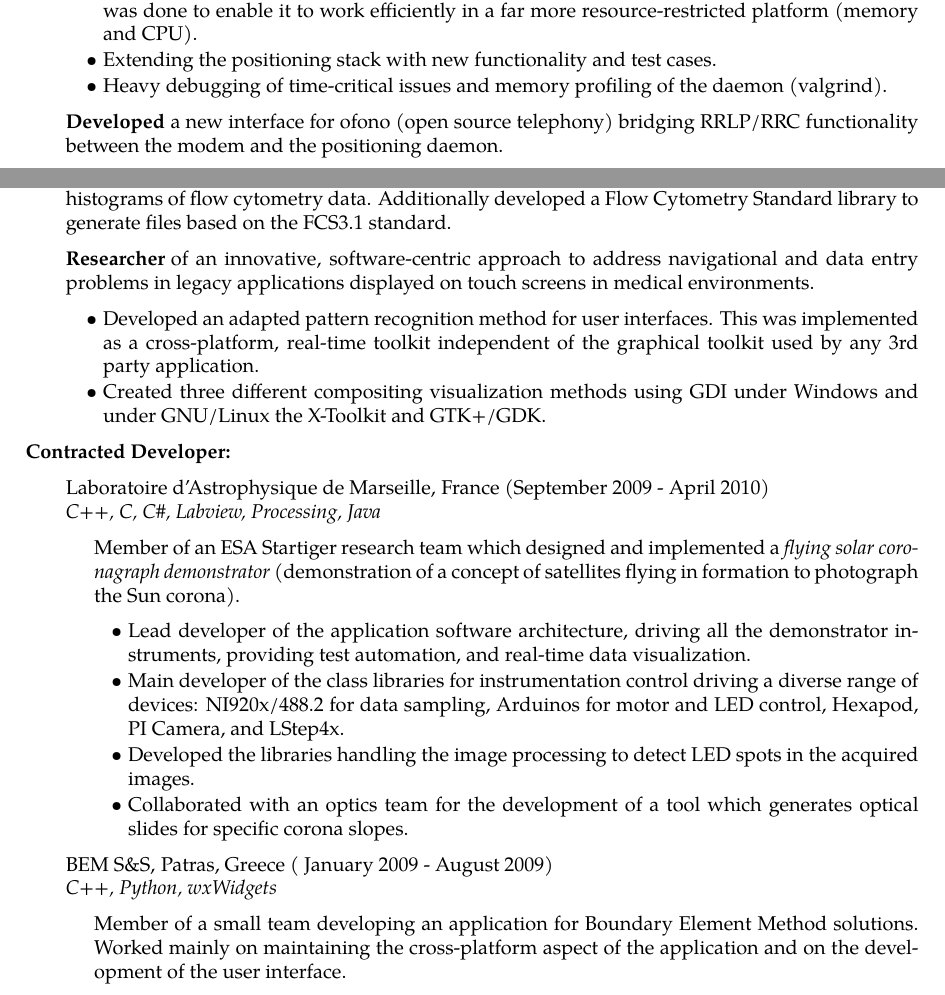
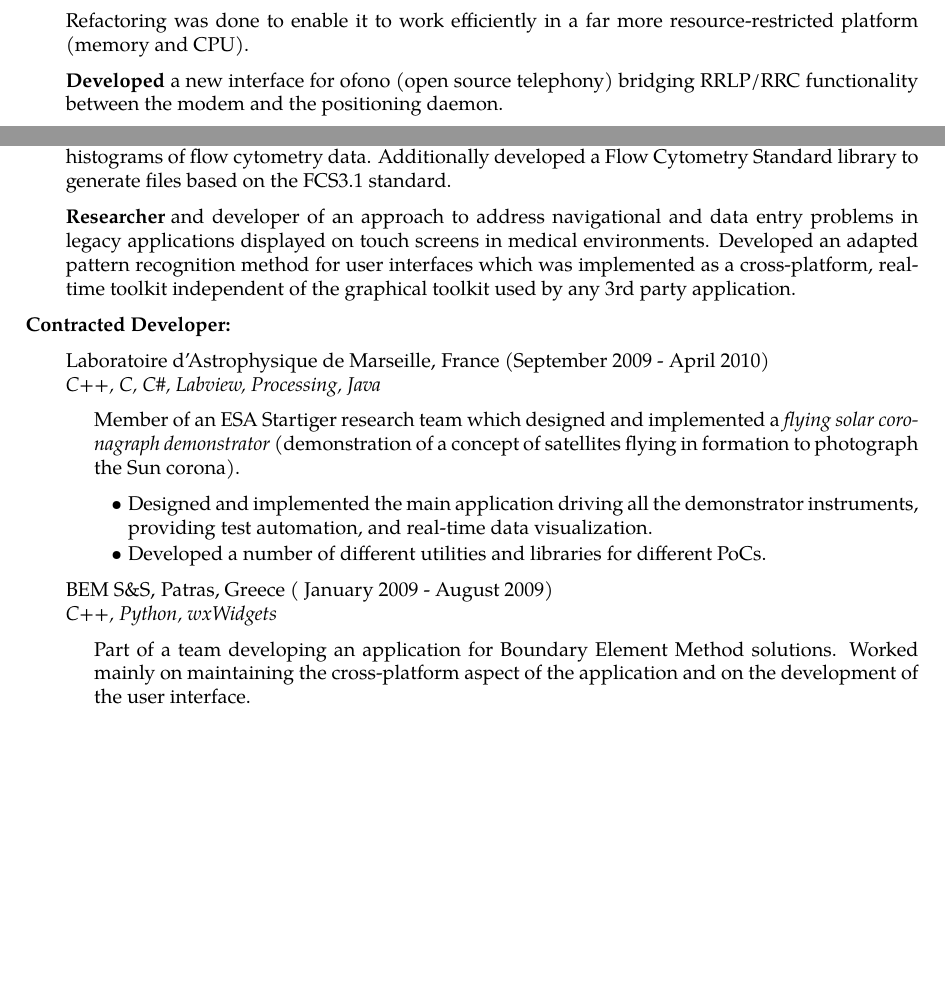
Before and after one commit to antonopa/cv, a LaTeX document (alan.tex, which reads lam.tex, nimbus.tex, nokia.tex): two parts of page 2 of 3, joined at a grey line, cut so that both start at the same text, the shorter picture padded with empty space. Compiled offline with XeLaTeX.

Commit message:
editing/cleaning up
Fix a few sentences, remove whitespaces and shorten description where
possible.

```diff
--- a/lam.tex
+++ b/lam.tex
@@ -5,10 +5,8 @@
   \begin{my_contractor}
   Member of an ESA Startiger research team which designed and implemented a \emph{flying solar coronagraph demonstrator} (demonstration of a concept of satellites flying in formation to photograph the Sun corona).
     \begin{my_bullets}
-      \item Lead developer of the application software architecture, driving all the demonstrator instruments, providing test automation, and real-time data visualization.
-      \item Main developer of the class libraries for instrumentation control driving a diverse range of devices: NI920x/488.2 for data sampling, Arduinos for motor and LED control, Hexapod, PI Camera, and LStep4x.
-      \item Developed the libraries handling the image processing to detect LED spots in the acquired images.
-      \item Collaborated with an optics team for the development of a tool which generates optical slides for specific corona slopes.
+      \item Designed and implemented the main application driving all the demonstrator instruments, providing test automation, and real-time data visualization.
+      \item Developed a number of different utilities and libraries for different PoCs.
     \end{my_bullets}
   \end{my_contractor}
 \end{document}
--- a/nimbus.tex
+++ b/nimbus.tex
@@ -5,10 +5,9 @@
     \begin{my_desc}
       \item[Developed] a Fire Training Unit built around different hardware sensors and providing a fully visualized localization application. Designed the system architecture and implemented in PyGame a real-time, 2D basic visualization of trainees movement.
       \item[Developed] a Flow Cytometry application, using Qt, which provides real-time scatter plots and histograms of flow cytometry data. Additionally developed a Flow Cytometry Standard library to generate files based on the FCS3.1 standard.
-      \item[Researcher] of an innovative, software-centric approach to address navigational and data entry problems in legacy applications displayed on touch screens in medical environments.
-      \begin{my_bullets}
-        \item Developed an adapted pattern recognition method for user interfaces. This was implemented as a cross-platform, real-time toolkit independent of the graphical toolkit used by any 3rd party application.
-        \item Created three different compositing visualization methods using GDI under Windows and under GNU/Linux the X-Toolkit and GTK+/GDK.
-      \end{my_bullets}
+      \item[Researcher] and developer of an approach to address navigational and data entry problems in
+        legacy applications displayed on touch screens in medical environments. Developed an
+        adapted pattern recognition method for user interfaces which was implemented as a cross-platform,
+        real-time toolkit independent of the graphical toolkit used by any 3rd party application.
   \end{my_desc}
 \end{document}
--- a/nokia.tex
+++ b/nokia.tex
@@ -3,13 +3,12 @@
 \item \textbf{Nokia - Senior Software Engineer}, Ulm, Germany (July 2011 - September 2012)\\
   \emph{C++, C, Qt, Shell scripting}
   \begin{my_desc}
-    \item[Worked] mainly on the positioning daemon for a new GNU/Linux-based low-cost smartphone operating system.
-      \begin{my_bullets}
-        \item Redesign and refactoring of major components of the daemon (IPC, Class design etc) initially designed for MeeGo thus using a resource-heavy design and implementation. Refactoring was done to enable it to work efficiently in a far more resource-restricted platform (memory and CPU).
-        \item Extending the positioning stack with new functionality and test cases.
-        \item Heavy debugging of time-critical issues and memory profiling of the daemon (valgrind).
-      \end{my_bullets}
-    \item[Developed] a new interface for ofono (open source telephony) bridging RRLP/RRC functionality between the modem and the positioning daemon.
+    \item[Developer] for the positioning daemon for a new GNU/Linux-based low-cost smartphone operating system.
+        Worked on porting and refactoring of major components of the daemon (IPC, Class design etc) initially designed
+        for MeeGo thus using a resource-heavy design and implementation. Refactoring was done to enable it to work
+        efficiently in a far more resource-restricted platform (memory and CPU).
+    \item[Developed] a new interface for ofono (open source telephony) bridging RRLP/RRC functionality between the
+      modem and the positioning daemon.
     \item[SDK] super-user. Participated in testing, requirements and actively supporting it for the middle-ware group.
   \end{my_desc}
 \end{document}
--- a/oldcontracts.tex
+++ b/oldcontracts.tex
@@ -3,7 +3,7 @@
   \item[BEM S\&S] Patras, Greece ( January 2009 - August 2009)\\
   \emph{C++, Python, wxWidgets}
   \begin{my_contractor}
-  Member of a small team developing an application for Boundary Element Method solutions. Worked mainly on maintaining the cross-platform aspect of the application and on the development of the user interface.
+  Part of a team developing an application for Boundary Element Method solutions. Worked mainly on maintaining the cross-platform aspect of the application and on the development of the user interface.
   \end{my_contractor}
   \item[Virtual Trip Ltd.] Athens, Greece (2006) \\
   \emph{ C, Oracle database, .NET Framework 2.0 }
```
Also changed, not shown: bmw.tex (+15 -14 lines), shortdescjobs.tex (line endings or trailing spaces), oldcontracts.tex (2 more changed lines).
